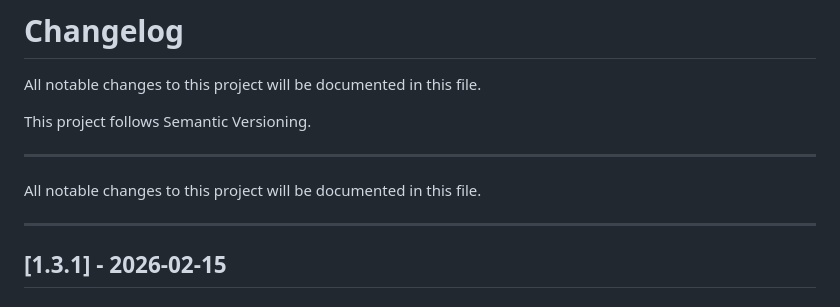
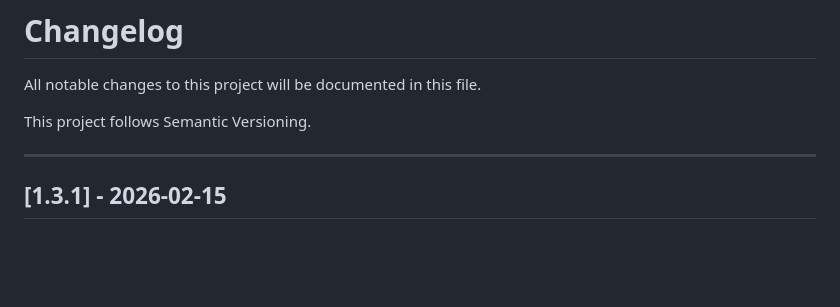
Before and after one commit to Ojirokim/statnav, a Markdown page: CHANGELOG.md, the part around the change. Drawn GitHub-style; blank space fills up the shorter version.

```diff
--- a/CHANGELOG.md
+++ b/CHANGELOG.md
@@ -3,9 +3,6 @@
 All notable changes to this project will be documented in this file.
 
 This project follows Semantic Versioning.
-
----
-All notable changes to this project will be documented in this file.
 
 ---
 
```
